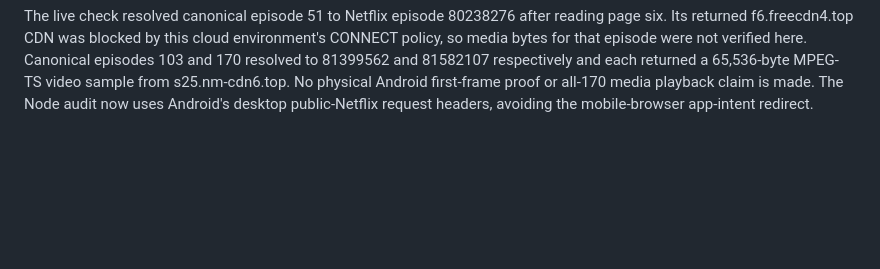
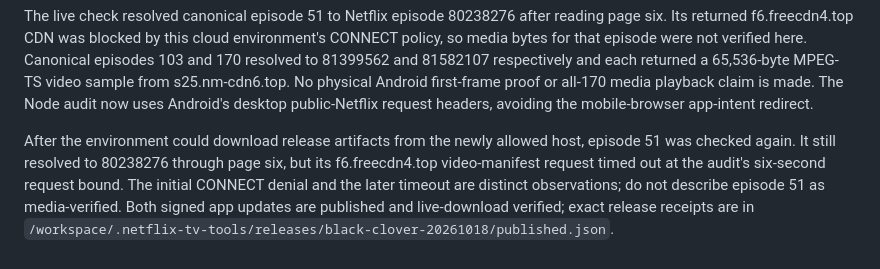
Before and after one commit to alitrial2025/netflix-tv, a Markdown page: docs/black-clover-episode-order.md, the part around the change. GitHub-like rendering; blank space fills up the shorter version.

Commit message:
Record final Black Clover live-check limits [skip ci]

```diff
--- a/docs/black-clover-episode-order.md
+++ b/docs/black-clover-episode-order.md
@@ -20,3 +20,5 @@ Verified episode-cache entries store provider season/episode labels separately f
 Regression fixtures retain only public identity fields from the checked TMDB and provider metadata. Android tests join all 170 episodes, check boundaries and page six through the real resolver, reject mismatches, restore mapped cache coordinates, and cover next-episode transitions and existing mobile resume/download identities. Node tests exercise the corresponding public flow and ordinary pagination. Live media checks and their precise results are stored separately in `/workspace/.netflix-tv-tools/review/black-clover-20261018`; catalog identity coverage is not a claim of Android decoded playback for all 170 episodes.
 
 The live check resolved canonical episode 51 to Netflix episode 80238276 after reading page six. Its returned f6.freecdn4.top CDN was blocked by this cloud environment's CONNECT policy, so media bytes for that episode were not verified here. Canonical episodes 103 and 170 resolved to 81399562 and 81582107 respectively and each returned a 65,536-byte MPEG-TS video sample from s25.nm-cdn6.top. No physical Android first-frame proof or all-170 media playback claim is made. The Node audit now uses Android's desktop public-Netflix request headers, avoiding the mobile-browser app-intent redirect.
+
+After the environment could download release artifacts from the newly allowed host, episode 51 was checked again. It still resolved to 80238276 through page six, but its f6.freecdn4.top video-manifest request timed out at the audit's six-second request bound. The initial CONNECT denial and the later timeout are distinct observations; do not describe episode 51 as media-verified. Both signed app updates are published and live-download verified; exact release receipts are in `/workspace/.netflix-tv-tools/releases/black-clover-20261018/published.json`.
```
